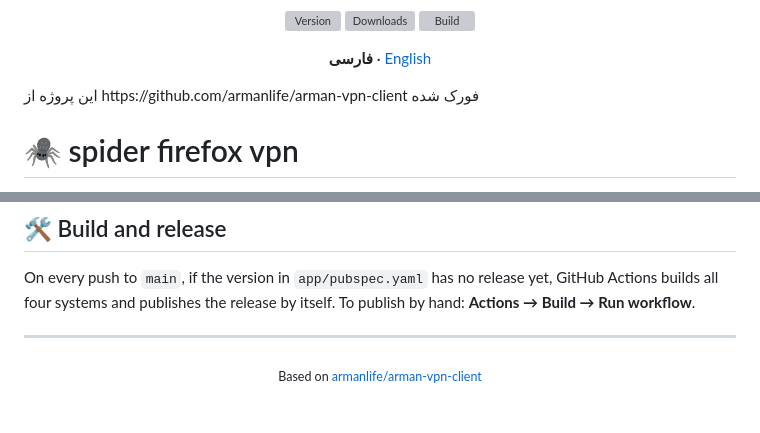
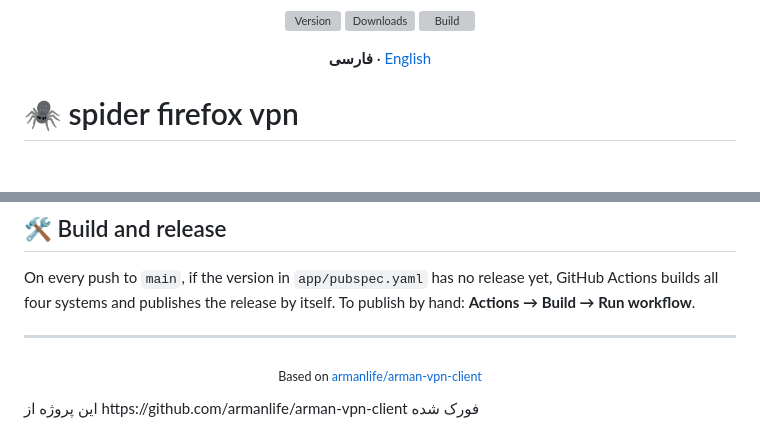
Before and after one commit to ppj30088-hash/firefox-spider-vpn, a Markdown page: README.md, 2 parts joined by grey strips. GitHub-like rendering; blank space fills up the shorter version; grey boxes are pictures that could not be loaded.

```diff
--- a/README.md
+++ b/README.md
@@ -13,7 +13,6 @@
 </p>
 
 <div dir="rtl">
-این پروژه از https://github.com/armanlife/arman-vpn-client فورک شده
 
 # 🕷️ spider firefox vpn
 
@@ -190,3 +189,4 @@ On every push to `main`, if the version in `app/pubspec.yaml` has no release yet
 ---
 
 <p align="center"><sub>Based on <a href="https://github.com/armanlife/arman-vpn-client">armanlife/arman-vpn-client</a></sub></p>
+این پروژه از https://github.com/armanlife/arman-vpn-client فورک شده
```
